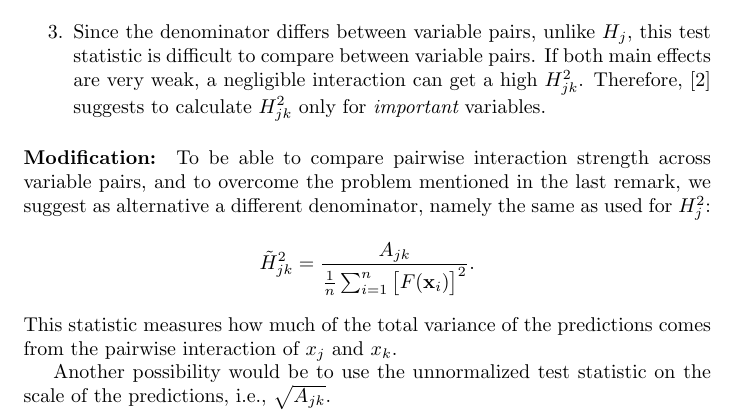
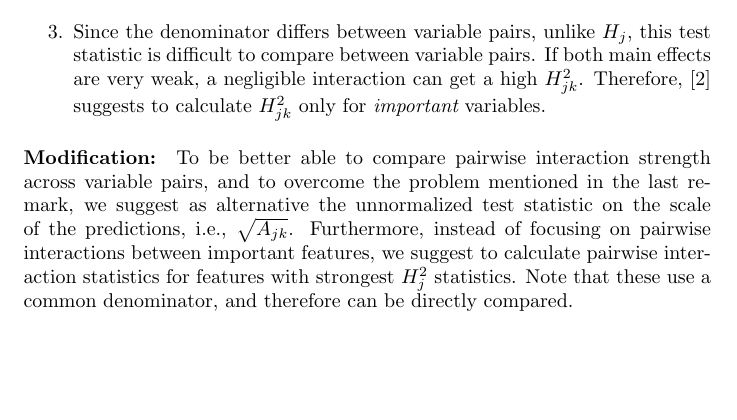
Before and after one commit to ModelOriented/hstats, a LaTeX document (docu/document.tex): part of page 2 of 3, cut so that both start at the same text, the shorter picture padded with empty space. Compiled offline with pdfLaTeX.

Commit message:
Docu update

```diff
--- a/docu/document.tex
+++ b/docu/document.tex
@@ -62,13 +62,7 @@ $$
 	\item Since the denominator differs between variable pairs, unlike $H_j$, this test statistic is difficult to compare between variable pairs. If both main effects are very weak, a negligible interaction can get a high $H^2_{jk}$. Therefore, [2] suggests to calculate $H^2_{jk}$ only for {\em important} variables.
 \end{enumerate}
 
-\paragraph{Modification:} To be able to compare pairwise interaction strength across variable pairs, and to overcome the problem mentioned in the last remark, we suggest as alternative a different denominator, namely the same as used for $H^2_j$:
-$$
-  \tilde H^2_{jk} = \frac{A_{jk}}{\frac{1}{n} \sum_{i = 1}^n\big[F(\mathbf{x}_i)\big]^2}.
-$$
-This statistic measures how much of the total variance of the predictions comes from the pairwise interaction of $x_j$ and $x_k$.
-
-Another possibility would be to use the unnormalized test statistic on the scale of the predictions, i.e., $\sqrt{A_{jk}}$.
+\paragraph{Modification:} To be better able to compare pairwise interaction strength across variable pairs, and to overcome the problem mentioned in the last remark, we suggest as alternative the unnormalized test statistic on the scale of the predictions, i.e., $\sqrt{A_{jk}}$. Furthermore, instead of focusing on pairwise interactions between important features, we suggest to calculate pairwise interaction statistics for features with strongest $H^2_j$ statistics. Note that these use a common denominator, and therefore can be directly compared.
 
 \subsection{Total interaction strength of all variables together}
 If the model is additive in all features (no interactions), then
```
Also changed, not shown: README.md, 10 other files.
